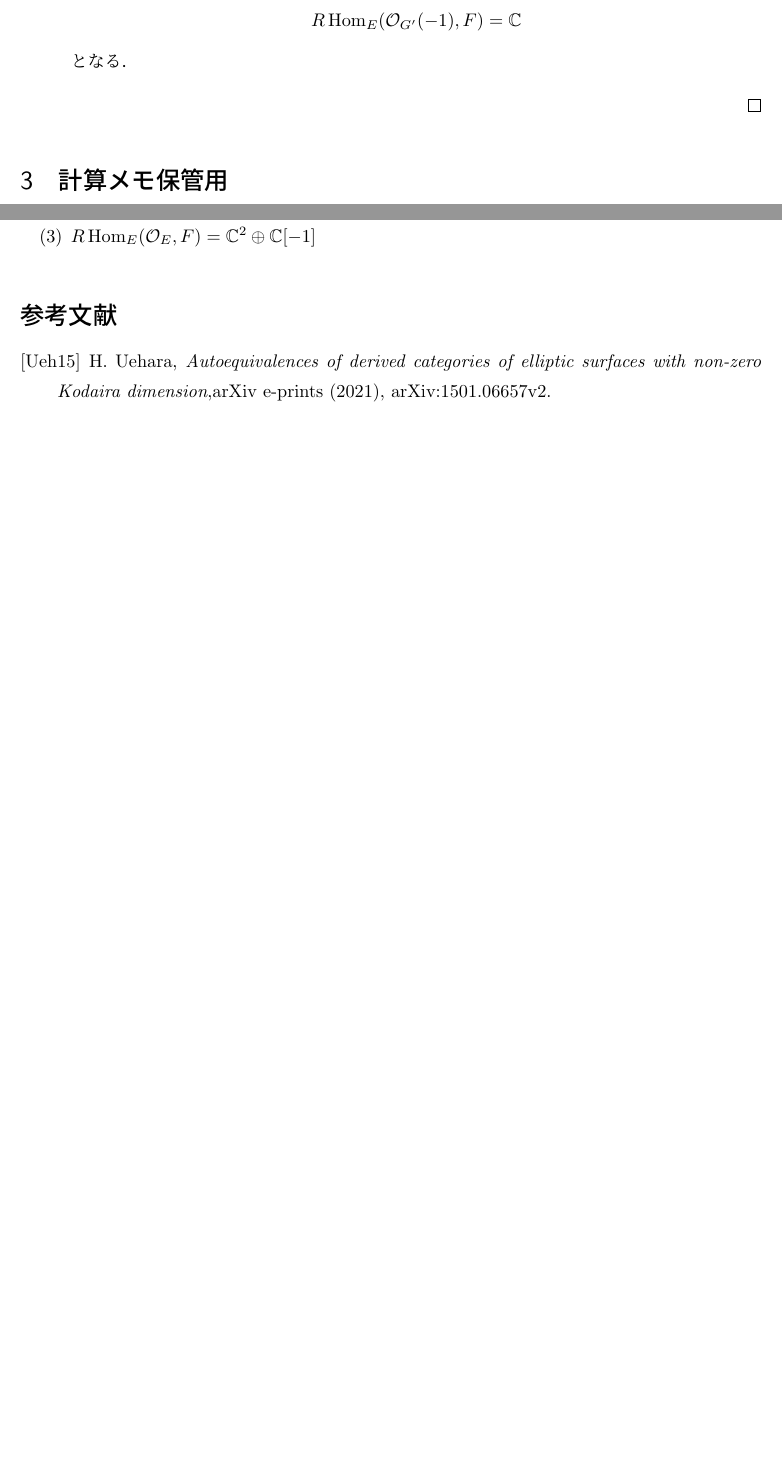
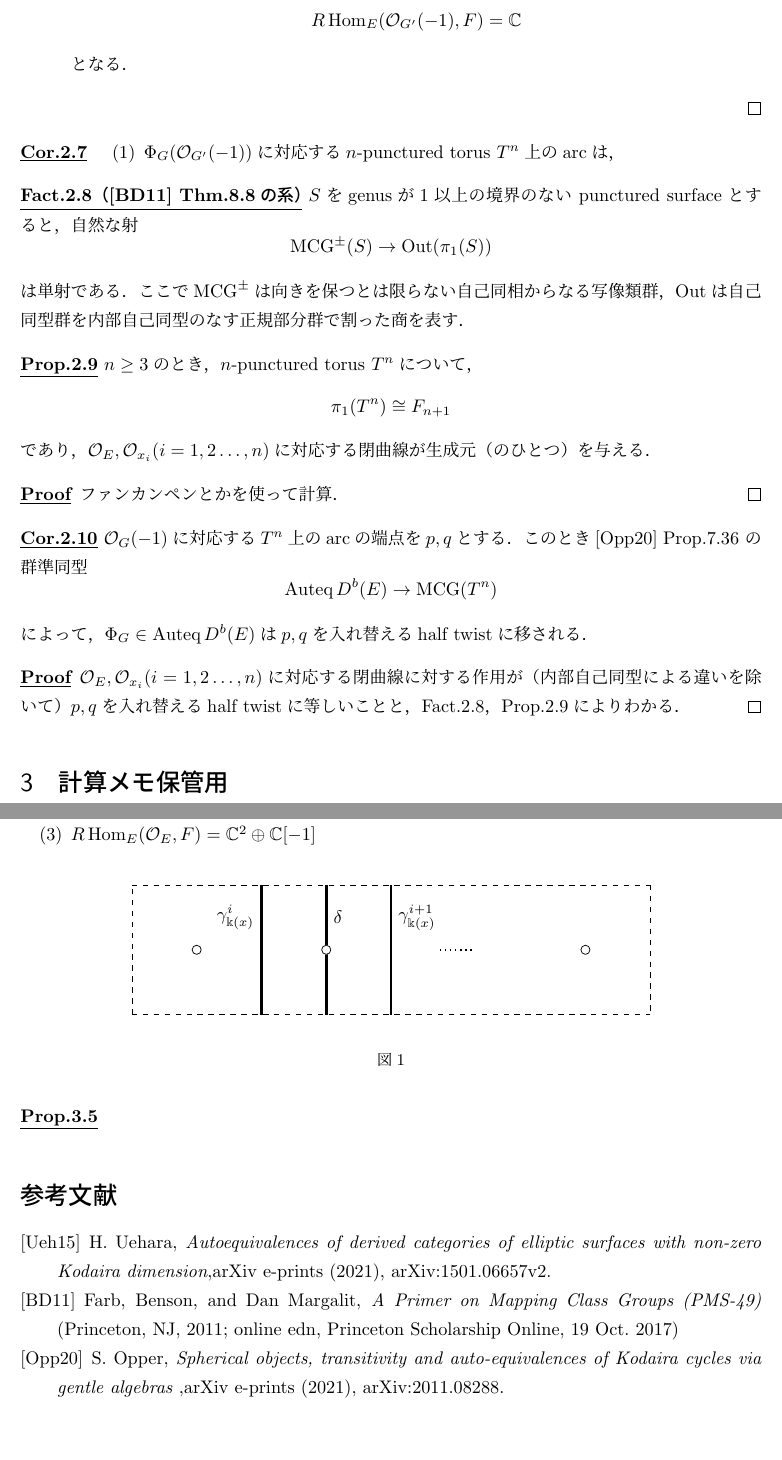
Before and after one commit to aralsea/research-notes, a LaTeX document (twist_functor_from_elliptic_surface/twist_functor_from_elliptic_surface.tex): two parts of pages 15 and 16 of 16 before the commit and two parts of pages 15 and 17 of 17 after it, joined at a grey line, cut so that both start at the same text, the shorter picture padded with empty space. Compiled offline with upLaTeX and dvipdfmx.

Commit message:
写像類群での値を計算した．

```diff
--- a/twist_functor_from_elliptic_surface/twist_functor_from_elliptic_surface.tex
+++ b/twist_functor_from_elliptic_surface/twist_functor_from_elliptic_surface.tex
@@ -27,9 +27,10 @@
 \theoremstyle{mystyle} % スタイルの適用
 
 \newtheorem{theorem}{Thm.}[section]
-\newtheorem{proposition}{Prop.}[section]
-\newtheorem{lemma}{Lem.}[section]
-\newtheorem{corollary}{Cor.}[section]
+\newtheorem{proposition}[theorem]{Prop.}
+\newtheorem{lemma}[theorem]{Lem.}
+\newtheorem{corollary}[theorem]{Cor.}
+\newtheorem{fact}[theorem]{Fact.}
 
 \makeatletter % use at mark
 \renewenvironment{proof}[1][\proofname]{\par
@@ -62,6 +63,9 @@
 \DeclareMathOperator{\td}{td}
 \DeclareMathOperator{\codim}{codim}
 \DeclareMathOperator{\Cone}{Cone}
+\DeclareMathOperator{\MCG}{MCG}
+\DeclareMathOperator{\PMCG}{PMCG}
+\DeclareMathOperator{\Out}{Out}
 \newcommand{\Extsheaf}{\mathop{\mathcal{E}\! \mathit{xt}}\nolimits}
 \newcommand{\Torsheaf}{\mathop{\mathcal{T}\! \mathit{or}}\nolimits}
 
@@ -601,6 +605,31 @@ elliptic surface $\pi \colon S \to C$の定義などは\cite{Ueh15}に従う．
 	\end{enumerate}
 \end{proof}
 
+\begin{corollary}
+	\begin{enumerate}
+		\item $\Phi_G(\mathcal{O}_{G'}(-1))$に対応する$n$-punctured torus $T^n$上のarcは，
+
+	\end{enumerate}
+
+\end{corollary}
+
+\begin{fact}[\cite{BD11} Thm.8.8の系]\label{action_on_pi1}
+	$S$をgenusが$1$以上の境界のない punctured surfaceとすると，自然な射
+	$$\MCG^\pm(S) \to \Out(\pi_1(S))$$は単射である．ここで$\MCG^\pm$は向きを保つとは限らない自己同相からなる写像類群，$\Out$は自己同型群を内部自己同型のなす正規部分群で割った商を表す．
+\end{fact}
+\begin{proposition}\label{gen_of_pi1}
+	$n \geq 3$のとき，$n$-punctured torus $T^n$について，$$\pi_1(T^n) \cong F_{n+1}$$であり，$\mathcal{O}_E, \mathcal{O}_{x_i}(i=1,2 \dots, n)$に対応する閉曲線が生成元（のひとつ）を与える．
+\end{proposition}
+\begin{proof}
+	ファンカンペンとかを使って計算．
+\end{proof}
+
+\begin{corollary}
+	$\mathcal{O}_G(-1)$に対応する$T^n$上のarcの端点を$p, q$とする．このとき\cite{Opp20} Prop.7.36 の群準同型$$\Auteq D^b(E) \to \MCG(T^n)$$によって，$\Phi_G \in \Auteq D^b(E)$は$p, q$を入れ替えるhalf twistに移される．
+\end{corollary}
+\begin{proof}
+	$\mathcal{O}_E, \mathcal{O}_{x_i}(i=1,2 \dots, n)$に対応する閉曲線に対する作用が（内部自己同型による違いを除いて）$p, q$を入れ替えるhalf twistに等しいことと，Fact.\ref{action_on_pi1}，Prop.\ref{gen_of_pi1}によりわかる．
+\end{proof}
 
 \section{計算メモ保管用}
 \begin{proposition}
@@ -655,7 +684,50 @@ elliptic surface $\pi \colon S \to C$の定義などは\cite{Ueh15}に従う．
 
 	\end{enumerate}
 \end{proposition}
+\begin{proposition}
+	\begin{figure}[h]
+		\begin{displaymath}
+			\begin{tikzpicture}[scale=2.5]
+				% fundamental square
+				% n= 4
+				\draw[dashed] (0,0)--(4,0);
+				\draw[dashed] (0,0)--(0,1);
+				\draw[dashed] (0,1)--(4,1);
+				\draw[dashed] (4,1)--(4,0);
+
+				% white square
+
+				\filldraw[white] (2+0.5,0.5) circle (0.275);
+
+				\draw[dotted, thick] (2+0.5-0.125,0.5)--(2+0.5+0.125,0.5);
+
+				% \Bbbk(x)
+				\draw[line width=1.5, black] (1,0)--(1, 0.75) node[left]{$\gamma_{\Bbbk(x)}^i$};
+				\draw[line width=1.5, black] (1,0.75)--(1,1);
+
+				\draw[line width=1.5, black] (2,0)--(2, 0.75) node[right]{$\gamma_{\Bbbk(x)}^{i+1}$};
+				\draw[line width=1.5, black] (2,0.75)--(2,1);
+
+				\draw[line width=1.5, black] (1.5,0)--(1.5, 0.75) ;
+				\draw[line width=1.5, black] (1.5,1)--(1.5,0.75) node[right]{$\delta$};
+
+				\foreach \u in {0,1,3}
+					{
+						% marked points
+						\filldraw[white] (\u+0.5,0.5) circle (1pt);
+						\draw[black] (\u+0.5,0.5) circle (1pt);
+
+					}
+			\end{tikzpicture}
+		\end{displaymath}
+		\caption{}
+	\end{figure}
+
+\end{proposition}
 \begin{thebibliography}{99}
 	\bibitem[Ueh15]{Ueh15} H. Uehara, \textit{Autoequivalences of derived categories of elliptic surfaces with non-zero Kodaira dimension},arXiv e-prints (2021), arXiv:1501.06657v2.
+	\bibitem[BD11]{BD11} Farb, Benson, and Dan Margalit, \textit{A Primer on Mapping Class Groups (PMS-49)} (Princeton, NJ, 2011; online edn, Princeton Scholarship Online, 19 Oct. 2017)
+	\bibitem[Opp20]{Opp20} S. Opper, \textit{Spherical objects, transitivity and auto-equivalences of Kodaira cycles via gentle algebras
+	},arXiv e-prints (2021), arXiv:2011.08288.
 \end{thebibliography}
 \end{document}
```
